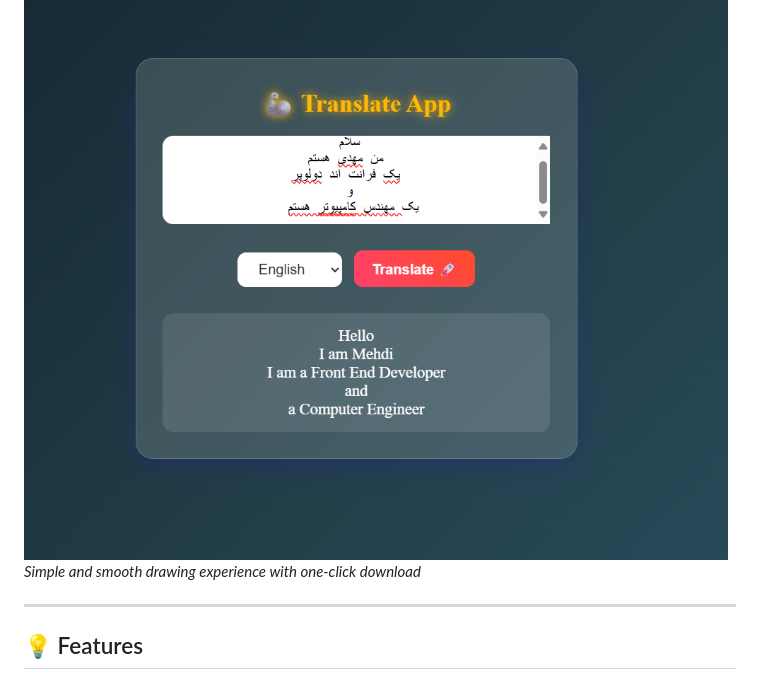
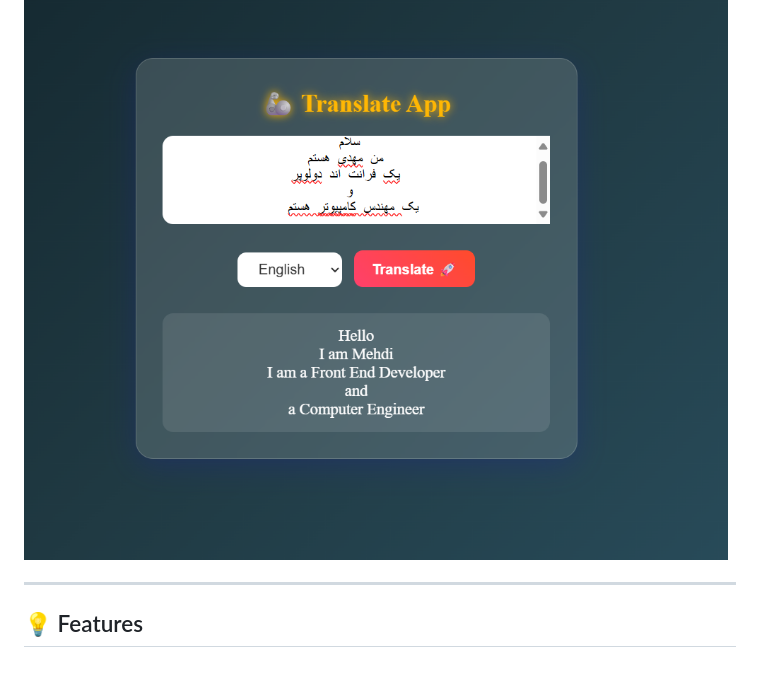
Before and after one commit to MahdiJDS/translator-App, a Markdown page: README.md, the part around the change. Drawn GitHub-style.

```diff
--- a/README.md
+++ b/README.md
@@ -9,7 +9,6 @@ Translate any text instantly into multiple languages with real-time feedback, er
 ## 🖼️ Preview
 
 ![Signature Pad Screenshot](./Screenshot%20Translate.png)
-*Simple and smooth drawing experience with one-click download*
 
 ---
 
```
